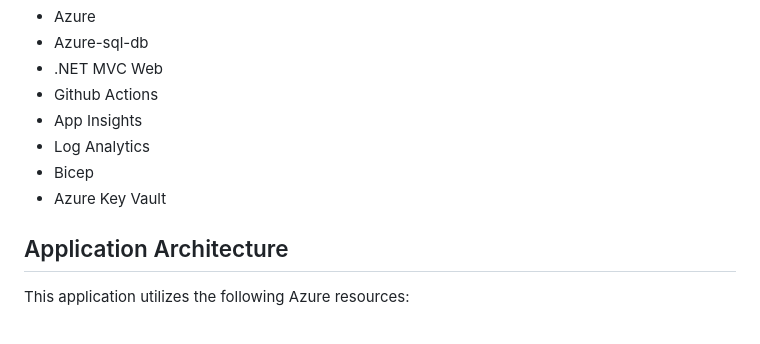
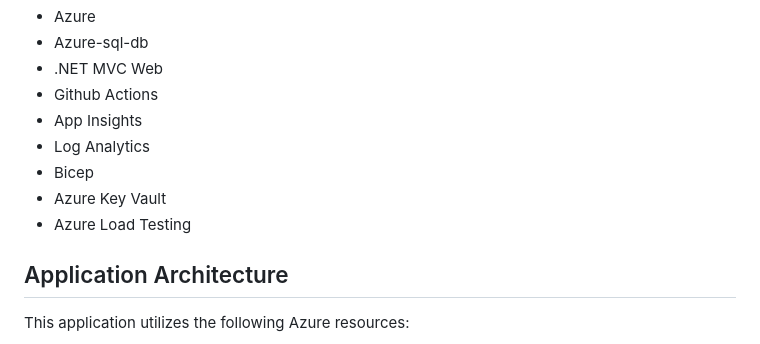
Before and after one commit to Azure-Samples/app-templates-dotnet-azuresql-appservice, a Markdown page: README.md, the part around the change. Rendered like a GitHub page.

```diff
--- a/README.md
+++ b/README.md
@@ -19,6 +19,7 @@ This sample application is structured in a way to be compatible with [Azure Deve
 - Log Analytics
 - Bicep
 - Azure Key Vault
+- Azure Load Testing
 
 ## Application Architecture
 This application utilizes the following Azure resources:
```
